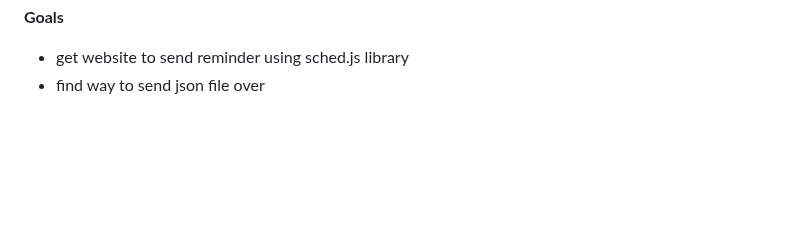
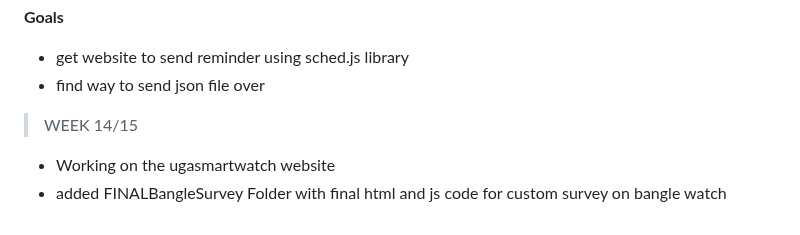
Before and after one commit to ugasmartwatch/Mahathi, a Markdown page: README.md, the part around the change. GitHub-like rendering; blank space fills up the shorter version.

```diff
--- a/README.md
+++ b/README.md
@@ -70,3 +70,6 @@ using the following command:
 **Goals**
 - get website to send reminder using sched.js library
 - find way to send json file over
+> WEEK 14/15
+- Working on the ugasmartwatch website
+- added FINALBangleSurvey Folder with final html and js code for custom survey on bangle watch
```
